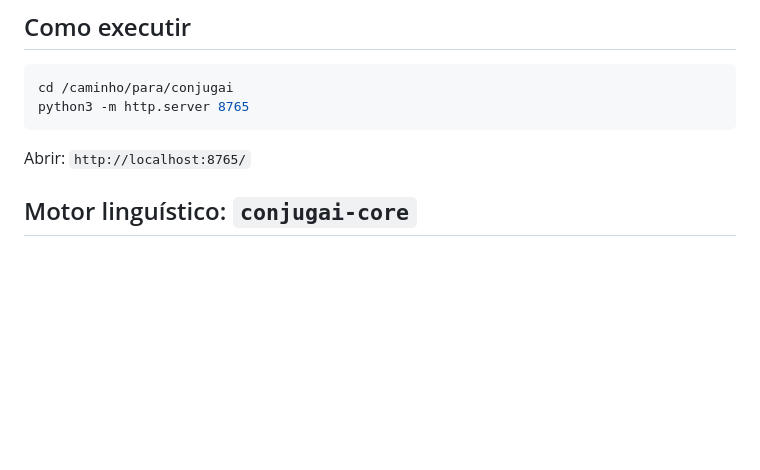
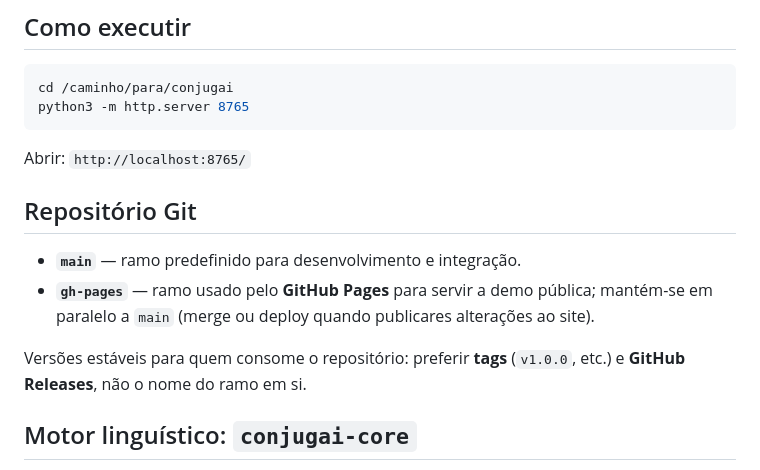
Before and after one commit to aac-ai-lab/conjug.ai, a Markdown page: README.md, the part around the change. Rendered like a GitHub page; blank space fills up the shorter version.

Commit message:
Atualiza README.md com informações sobre o repositório Git
- Adiciona seções sobre os ramos `main` e `gh-pages`, explicando suas funções no desenvolvimento e na publicação da demo pública.
- Esclarece a preferência por tags e GitHub Releases para versões estáveis do repositório.

````diff
--- a/README.md
+++ b/README.md
@@ -19,6 +19,13 @@ python3 -m http.server 8765
 ```
 
 Abrir: `http://localhost:8765/`
+
+## Repositório Git
+
+- **`main`** — ramo predefinido para desenvolvimento e integração.
+- **`gh-pages`** — ramo usado pelo **GitHub Pages** para servir a demo pública; mantém-se em paralelo a `main` (merge ou deploy quando publicares alterações ao site).
+
+Versões estáveis para quem consome o repositório: preferir **tags** (`v1.0.0`, etc.) e **GitHub Releases**, não o nome do ramo em si.
 
 ## Motor linguístico: `conjugai-core`
 
````
